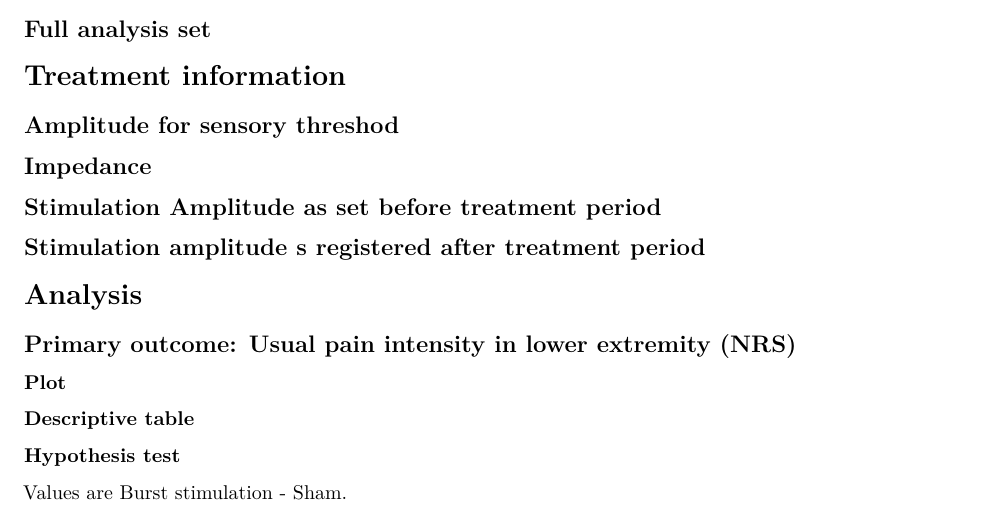
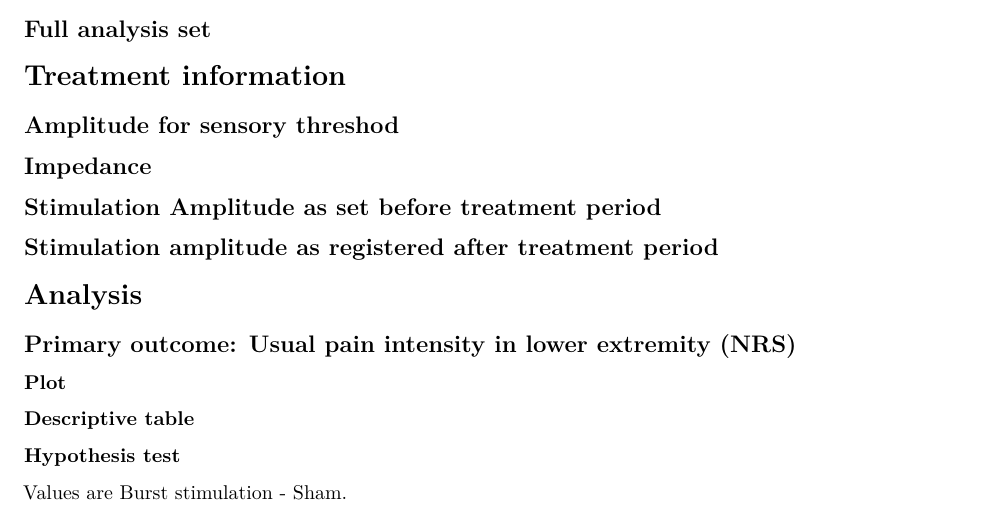
Before and after one commit to ocbe-uio/burst, an R Markdown document (src/make_report/burst_main_report.Rmd): part of page 2 of 7, cut so that both start at the same text. Rendered offline with R 4.5, knitr and Pandoc, then LaTeX, with nearby package versions; the code chunks are not run, so their results and figures are left out; common packages that the code uses without loading them are loaded.

Commit message:
Final final commit before unblinding

````diff
--- a/src/make_report/burst_main_report.Rmd
+++ b/src/make_report/burst_main_report.Rmd
@@ -220,7 +221,7 @@ f_antbl2_period(adprom, "trtdose")
 
 ```
 
-## Stimulation amplitude s registered after treatment period
+## Stimulation amplitude as registered after treatment period
 
 ```{r}
 
````
Also changed, not shown: src/make_report/burst_main_report.Rmd (3 more changed lines), 1 other file.
